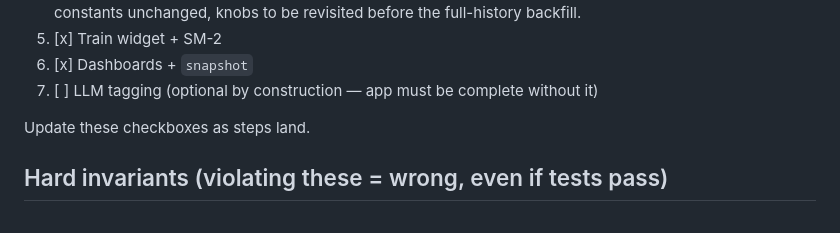
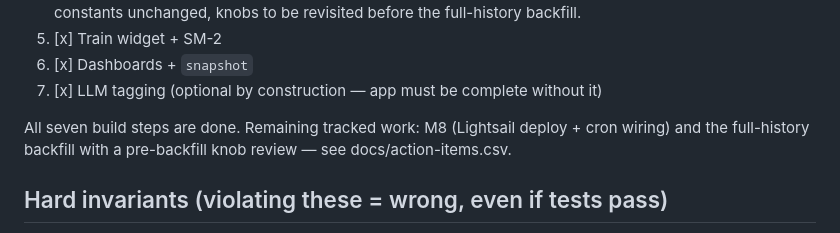
Before and after one commit to njranum/chess-trainer, a Markdown page: CLAUDE.md, the part around the change. Drawn GitHub-style.

Commit message:
M7: tick build-step 7 checkbox — all seven build steps complete

```diff
--- a/CLAUDE.md
+++ b/CLAUDE.md
@@ -24,9 +24,11 @@ Design complete; build follows docs/Design.md §9 order:
        before the full-history backfill.
 5. [x] Train widget + SM-2
 6. [x] Dashboards + `snapshot`
-7. [ ] LLM tagging (optional by construction — app must be complete without it)
+7. [x] LLM tagging (optional by construction — app must be complete without it)
 
-Update these checkboxes as steps land.
+All seven build steps are done. Remaining tracked work: M8 (Lightsail
+deploy + cron wiring) and the full-history backfill with a pre-backfill
+knob review — see docs/action-items.csv.
 
 ## Hard invariants (violating these = wrong, even if tests pass)
 
```
